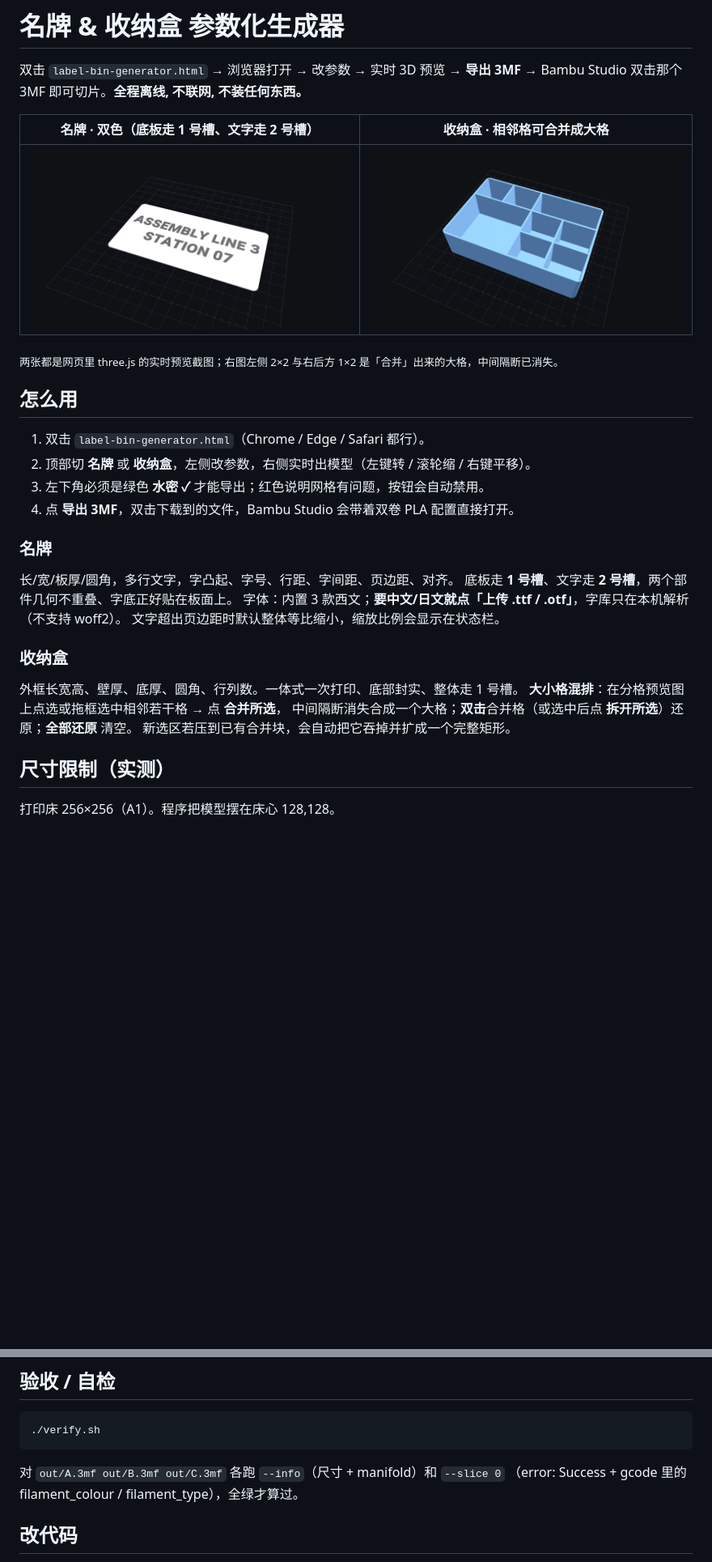
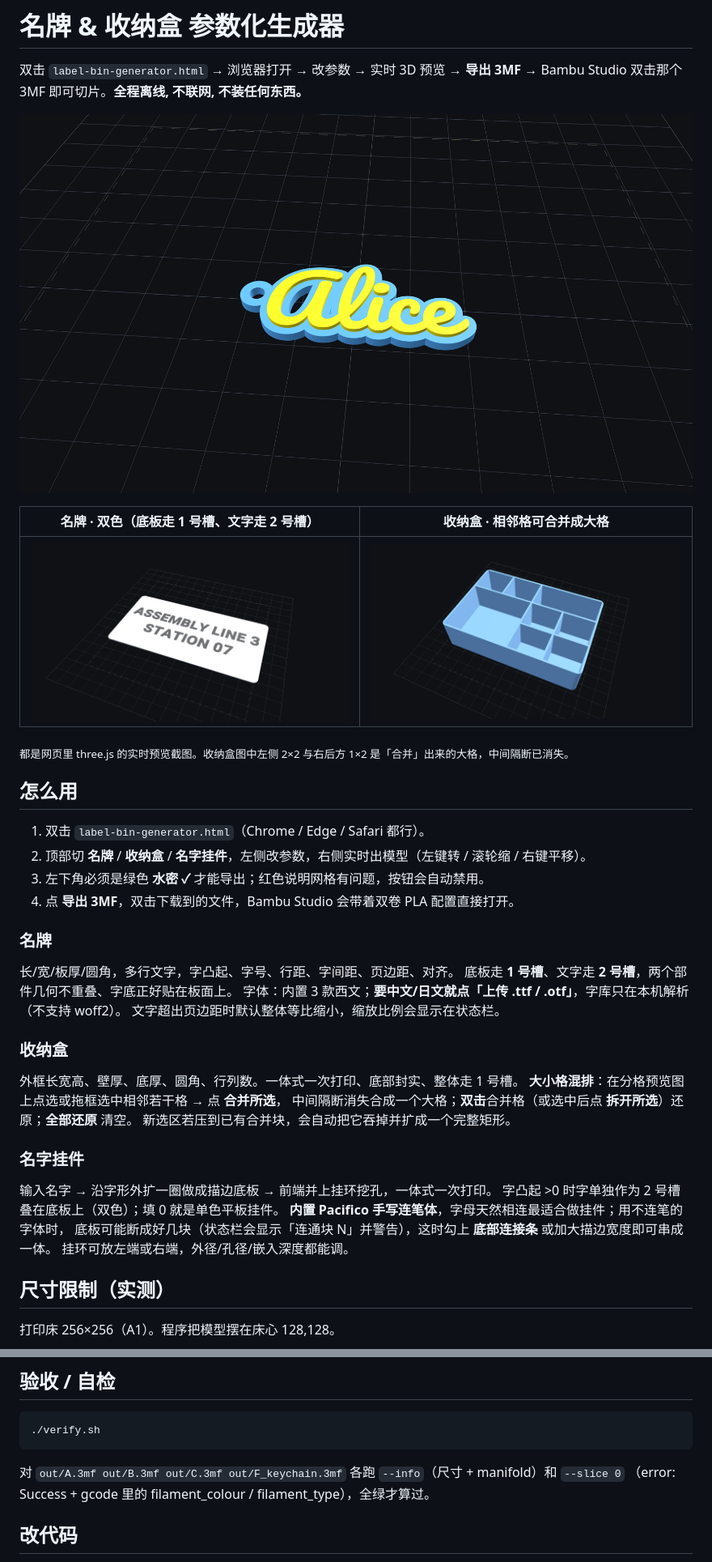
Before and after one commit to jyb635050-ai/bambu-label-bin-generator, a Markdown page: README.md, 2 parts joined by grey strips. Shown at 81% size. GitHub-like rendering; pictures changed too: docs/screenshot-keychain.png (added); blank space fills up the shorter version.

````diff
--- a/README.md
+++ b/README.md
@@ -3,15 +3,17 @@
 双击 `label-bin-generator.html` → 浏览器打开 → 改参数 → 实时 3D 预览 → **导出 3MF** →
 Bambu Studio 双击那个 3MF 即可切片。**全程离线, 不联网, 不装任何东西。**
 
+![名字挂件预览](docs/screenshot-keychain.png)
+
 | 名牌 · 双色（底板走 1 号槽、文字走 2 号槽） | 收纳盒 · 相邻格可合并成大格 |
 |---|---|
 | ![名牌预览](docs/screenshot-plate.png) | ![收纳盒预览](docs/screenshot-bin.png) |
 
-<sub>两张都是网页里 three.js 的实时预览截图；右图左侧 2×2 与右后方 1×2 是「合并」出来的大格，中间隔断已消失。</sub>
+<sub>都是网页里 three.js 的实时预览截图。收纳盒图中左侧 2×2 与右后方 1×2 是「合并」出来的大格，中间隔断已消失。</sub>
 
 ## 怎么用
 1. 双击 `label-bin-generator.html`（Chrome / Edge / Safari 都行）。
-2. 顶部切 **名牌** 或 **收纳盒**，左侧改参数，右侧实时出模型（左键转 / 滚轮缩 / 右键平移）。
+2. 顶部切 **名牌** / **收纳盒** / **名字挂件**，左侧改参数，右侧实时出模型（左键转 / 滚轮缩 / 右键平移）。
 3. 左下角必须是绿色 **水密 ✓** 才能导出；红色说明网格有问题，按钮会自动禁用。
 4. 点 **导出 3MF**，双击下载到的文件，Bambu Studio 会带着双卷 PLA 配置直接打开。
 
@@ -27,6 +29,13 @@ Bambu Studio 双击那个 3MF 即可切片。**全程离线, 不联网, 不装
 中间隔断消失合成一个大格；**双击**合并格（或选中后点 **拆开所选**）还原；**全部还原** 清空。
 新选区若压到已有合并块，会自动把它吞掉并扩成一个完整矩形。
 
+### 名字挂件
+输入名字 → 沿字形外扩一圈做成描边底板 → 前端并上挂环挖孔，一体式一次打印。
+字凸起 >0 时字单独作为 2 号槽叠在底板上（双色）；填 0 就是单色平板挂件。
+**内置 Pacifico 手写连笔体**，字母天然相连最适合做挂件；用不连笔的字体时，
+底板可能断成好几块（状态栏会显示「连通块 N」并警告），这时勾上 **底部连接条** 或加大描边宽度即可串成一体。
+挂环可放左端或右端，外径/孔径/嵌入深度都能调。
+
 ## 尺寸限制（实测）
 打印床 256×256（A1）。程序把模型摆在床心 128,128。
 - **> 190mm**：黄色警示，仍可导出（这是保守线，贴近幅面边界时请在 Bambu Studio 里确认没压边）。
@@ -36,7 +45,7 @@ Bambu Studio 双击那个 3MF 即可切片。**全程离线, 不联网, 不装
 ```bash
 ./verify.sh
 ```
-对 `out/A.3mf out/B.3mf out/C.3mf` 各跑 `--info`（尺寸 + manifold）和 `--slice 0`
+对 `out/A.3mf out/B.3mf out/C.3mf out/F_keychain.3mf` 各跑 `--info`（尺寸 + manifold）和 `--slice 0`
 （error: Success + gcode 里的 filament_colour / filament_type），全绿才算过。
 
 ## 改代码
````
Also changed, not shown: PROGRESS.md (+18 -2 lines), 10 other files.
